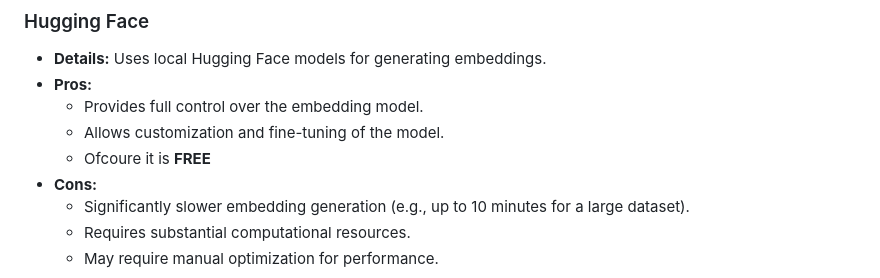
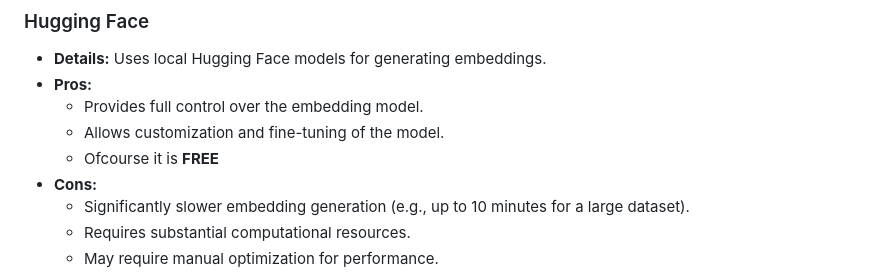
Before and after one commit to Bagusdevaa/Chat-with-PDF, a Markdown page: README.md, the part around the change. GitHub-like rendering.

Commit message:
Update README.md (fixed typo)

```diff
--- a/README.md
+++ b/README.md
@@ -28,7 +28,7 @@ This application has been implemented with two different API options for generat
 * **Pros:**
     * Provides full control over the embedding model.
     * Allows customization and fine-tuning of the model.
-    * Ofcoure it is **FREE**
+    * Ofcourse it is **FREE**
 * **Cons:**
     * Significantly slower embedding generation (e.g., up to 10 minutes for a large dataset).
     * Requires substantial computational resources.
```
